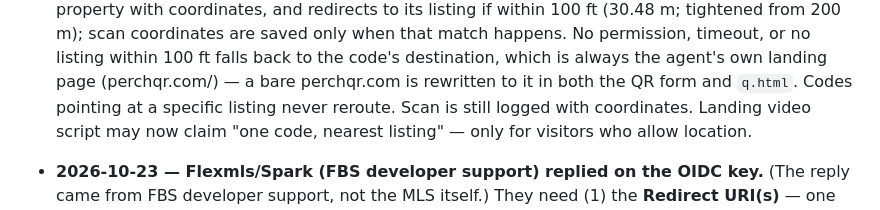
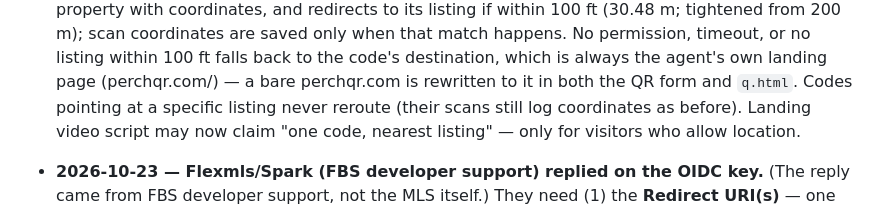
Before and after one commit to ScottBird8/PerchQR, a Markdown page: PLANNING.md, the part around the change. Drawn GitHub-style.

Commit message:
Clarify scan-logging note in PLANNING.md
Co-Authored-By: Claude Sonnet 5.5 <noreply@anthropic.com>

```diff
--- a/PLANNING.md
+++ b/PLANNING.md
@@ -450,7 +450,7 @@ expansion, polished onboarding) until the beta says the product is real.
   listing within 100 ft falls back to the code's destination, which is always the
   agent's own landing page (perchqr.com/<slug>) — a bare perchqr.com is rewritten
   to it in both the QR form and `q.html`. Codes pointing at
-  a specific listing never reroute. Scan is still logged with coordinates.
+  a specific listing never reroute (their scans still log coordinates as before).
   Landing video script may now claim "one code, nearest listing" — only for
   visitors who allow location.
 
```
